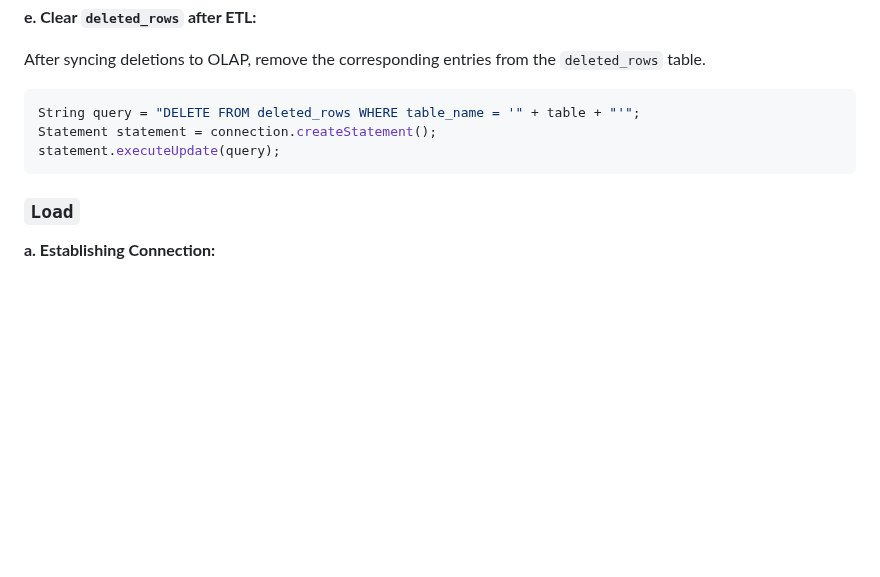
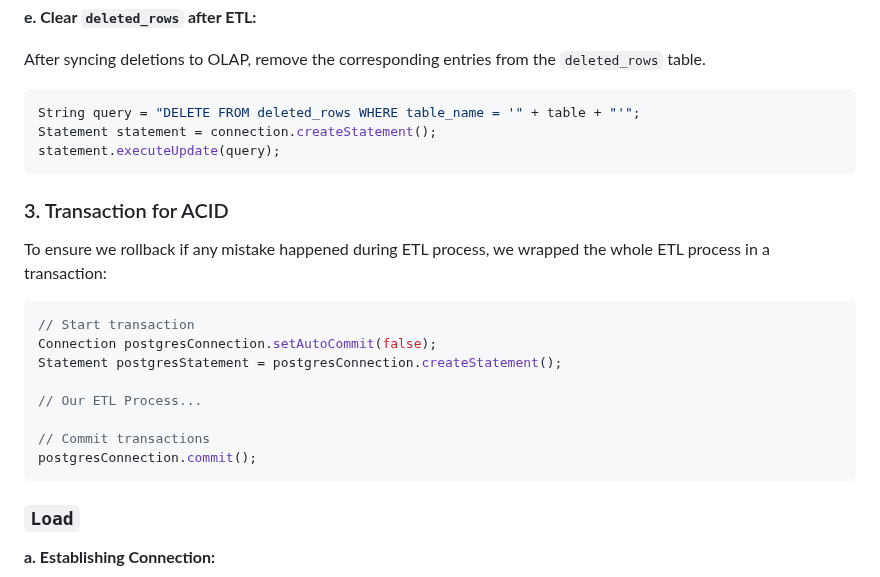
Before and after one commit to EC528-Fall-2024/hybrid-tx-analytical-epoxy, a Markdown page: apiary/etl-demo/README.md, the part around the change. Rendered like a GitHub page; blank space fills up the shorter version.

Commit message:
Update README.md
added transaction wrapped explanation

````diff
--- a/apiary/etl-demo/README.md
+++ b/apiary/etl-demo/README.md
@@ -276,6 +276,19 @@ Statement statement = connection.createStatement();
 statement.executeUpdate(query);
 ```
 
+### 3. Transaction for ACID
+To ensure we rollback if any mistake happened during ETL process, we wrapped the whole ETL process in a transaction:
+```java
+// Start transaction
+Connection postgresConnection.setAutoCommit(false);
+Statement postgresStatement = postgresConnection.createStatement();
+
+// Our ETL Process...
+
+// Commit transactions
+postgresConnection.commit();
+```
+
 ### `Load`
 **a. Establishing Connection:**
 
````
